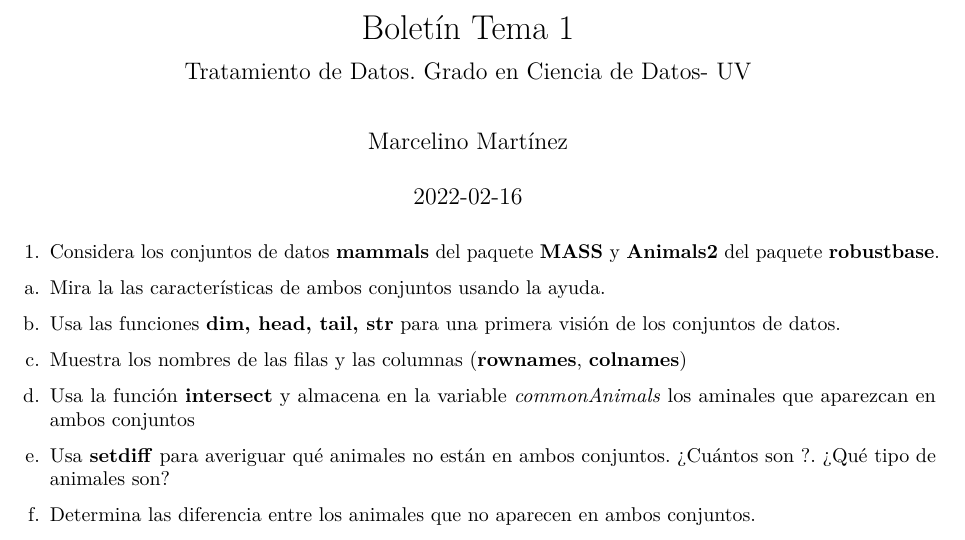
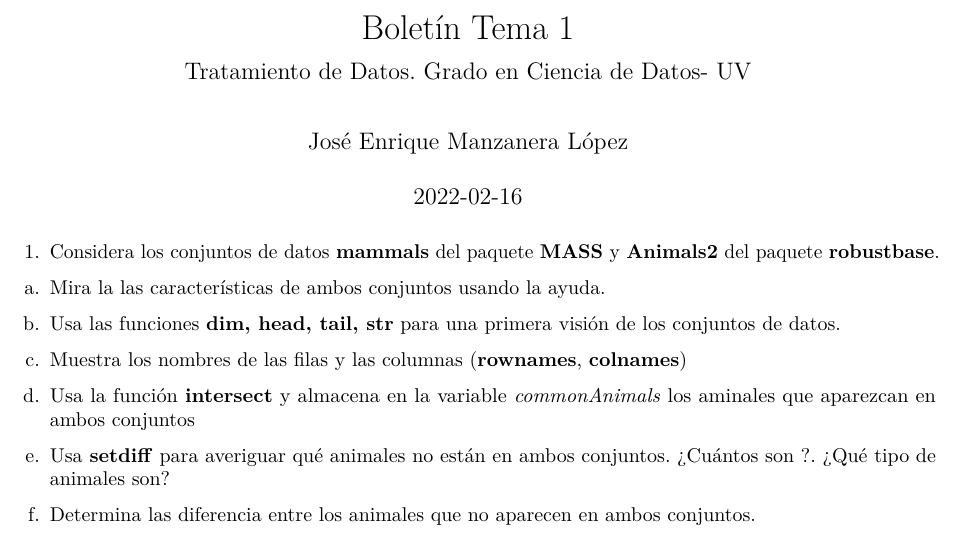
Before and after one commit to joenmanlo/SolucionesTema1, an R Markdown document (BoletinTema1ALUMNO.Rmd): part of page 1 of 2, cut so that both start at the same text. Rendered offline with R 4.5, knitr and Pandoc, then LaTeX, with nearby package versions.

Commit message:
Commit 2(mi nombre)

```diff
--- a/BoletinTema1ALUMNO.Rmd
+++ b/BoletinTema1ALUMNO.Rmd
@@ -1,7 +1,7 @@
 ---
 title: "Boletín Tema 1"
 subtitle: Tratamiento de Datos. Grado en Ciencia de Datos- UV
-author: "Marcelino Martínez"
+author: "José Enrique Manzanera López"
 date:  "`r Sys.Date()`"  #Pondría la fecha del día actual
 params:
   lang: ES
```
